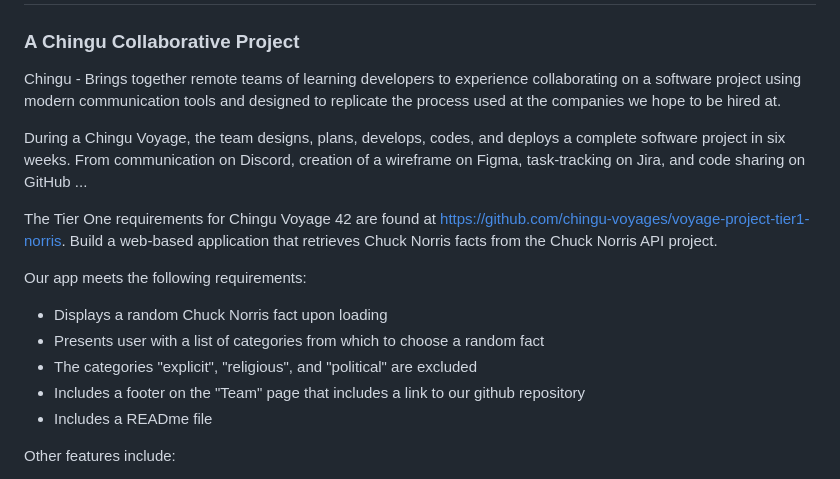
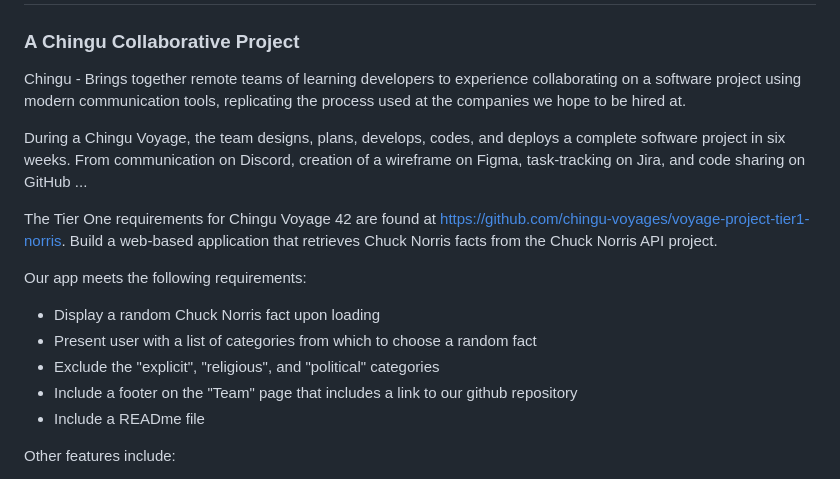
Before and after one commit to chingu-voyages/v42-toucans-team-03, a Markdown page: README.md, the part around the change. GitHub-like rendering.

Commit message:
Made app requirements more parallel

```diff
--- a/README.md
+++ b/README.md
@@ -2,18 +2,18 @@
 
 ### A Chingu Collaborative Project
 
-Chingu - Brings together remote teams of learning developers to experience collaborating on a software project using modern communication tools and designed to replicate the process used at the companies we hope to be hired at.
+Chingu - Brings together remote teams of learning developers to experience collaborating on a software project using modern communication tools, replicating the process used at the companies we hope to be hired at.
 
 During a Chingu Voyage, the team designs, plans, develops, codes, and deploys a complete software project in six weeks.  From communication on Discord, creation of a wireframe on Figma, task-tracking on Jira, and code sharing on GitHub ...
 
 The Tier One requirements for Chingu Voyage 42 are found at https://github.com/chingu-voyages/voyage-project-tier1-norris.  Build a web-based application that retrieves Chuck Norris facts from the Chuck Norris API project.
 
 Our app meets the following requirements:
-* Displays a random Chuck Norris fact upon loading
-* Presents user with a list of categories from which to choose a random fact
-* The categories "explicit", "religious", and "political" are excluded
-* Includes a footer on the "Team" page that includes a link to our github repository
-* Includes a READme file
+* Display a random Chuck Norris fact upon loading
+* Present user with a list of categories from which to choose a random fact
+* Exclude the "explicit", "religious", and "political" categories
+* Include a footer on the "Team" page that includes a link to our github repository
+* Include a READme file
 
 Other features include:
 * Animation to increase user engagement
```
